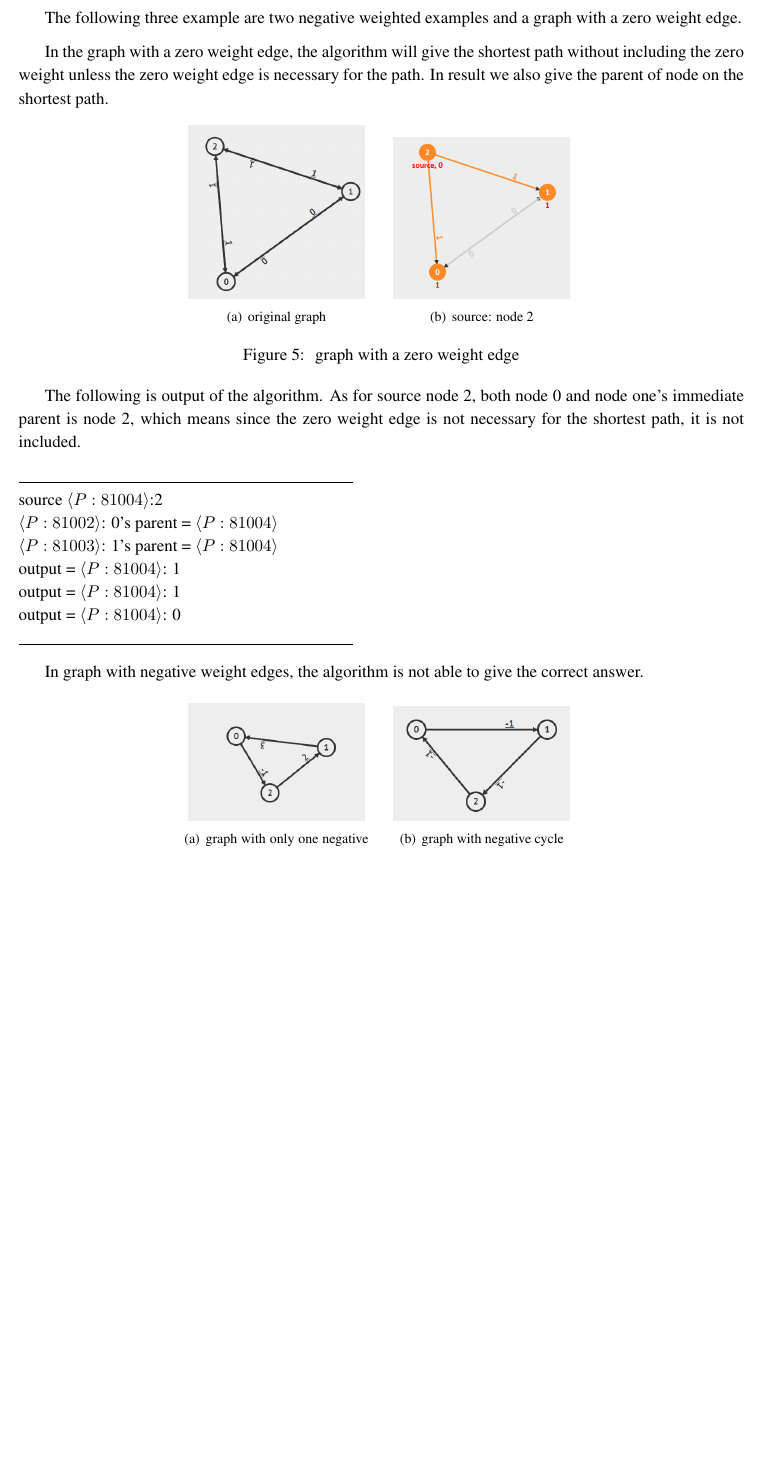
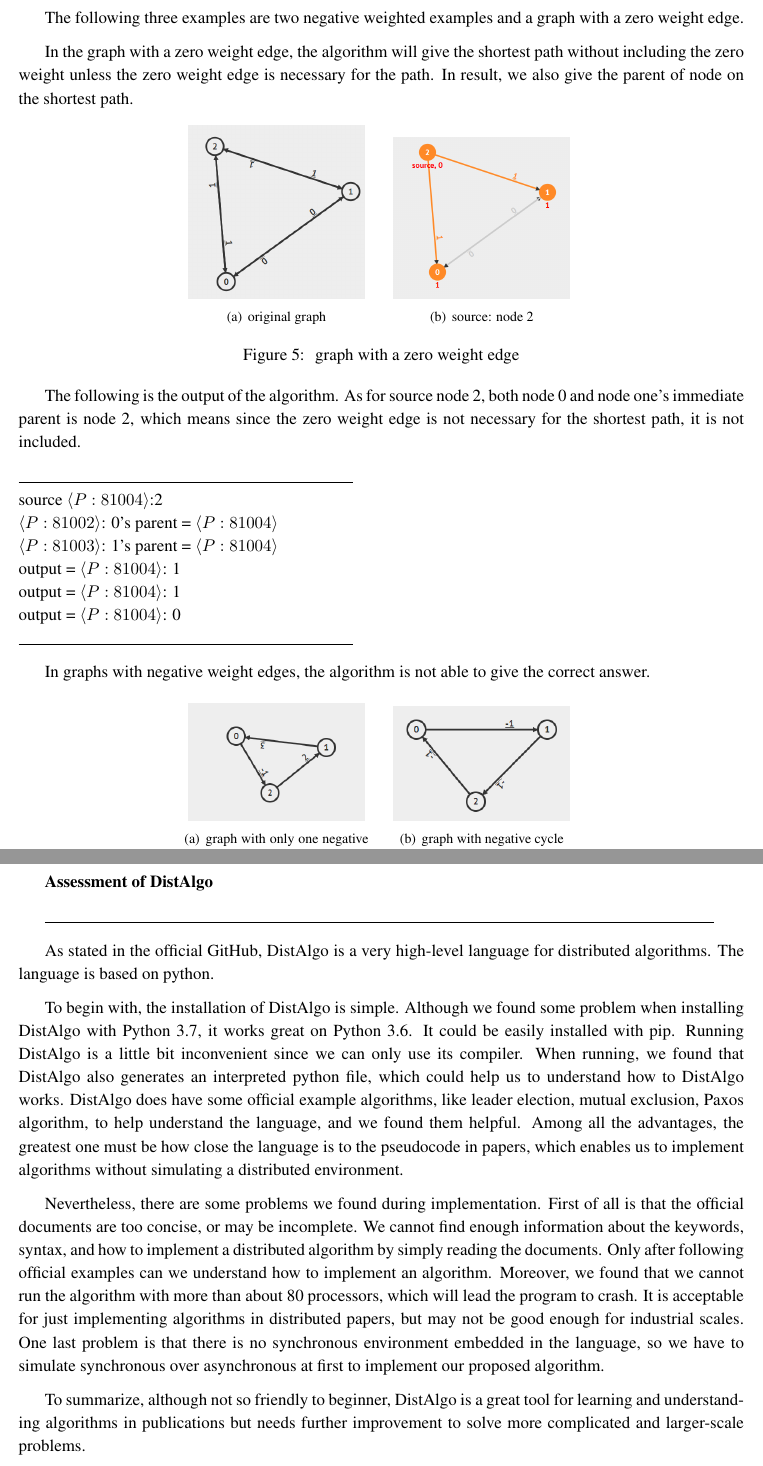
Before and after one commit to yufeiyan1220/DistAlgo_APSP, a LaTeX document (report/report.tex): part of page 8 of 9 before the commit and two parts of pages 8 and 10 of 10 after it, the two joined at a grey line, cut so that both start at the same text, the shorter picture padded with empty space. Compiled offline with pdfLaTeX.

Commit message:
add assessment part to report

```diff
--- a/report/report.tex
+++ b/report/report.tex
@@ -439,9 +439,9 @@ Then figure 4 shows results of shortest path of single sources (corresponding to
 
 \clearpage
 
-The following three example are two negative weighted examples and a graph with a zero weight edge.\par
+The following three examples are two negative weighted examples and a graph with a zero weight edge.\par
 
-In the graph with a zero weight edge, the algorithm will give the shortest path without including the zero weight unless the zero weight edge is necessary for the path. In result we also give the parent of node on the shortest path.\par
+In the graph with a zero weight edge, the algorithm will give the shortest path without including the zero weight unless the zero weight edge is necessary for the path. In result, we also give the parent of node on the shortest path.\par
 
 \begin{figure}[htbp]
 \centering
@@ -455,7 +455,7 @@ In the graph with a zero weight edge, the algorithm will give the shortest path
 \caption{ graph with a zero weight edge}
 \end{figure}\par
 
-The following is output of the algorithm. As for source node 2, both node 0 and node one's immediate parent is node 2, which means since the zero weight edge is not necessary for the shortest path, it is not included.\par
+The following is the output of the algorithm. As for source node 2, both node 0 and node one's immediate parent is node 2, which means since the zero weight edge is not necessary for the shortest path, it is not included.\par
 \noindent
 \rule{3in}{.1pt}
 \noindent \\
@@ -467,7 +467,7 @@ output = {$\langle P:81004\rangle$: 1}\\
 output = {$\langle P:81004\rangle$: 0}\\
 \rule{3in}{.1pt}\par
 
-In graph with negative weight edges, the algorithm is not able to give the correct answer. \par
+In graphs with negative weight edges, the algorithm is not able to give the correct answer. \par
 
 \begin{figure}[htbp]
 \centering
@@ -528,4 +528,13 @@ This algorithm is a strong and simple algorithm for finding shortest paths for $
 
 We use DistAlgo to implement this algorithm and the results are correct. This algorithm avoids going through edges with big weights because at every round, an entry $Z=(\kappa, d, l, x)$ would be sent only when $\lceil Z.\kappa + pos(Z) = r \rceil $, so if the edge weight is too big, $\kappa$ would also be very big, then this entry will be sent at a very late round. This strategy helps early termination and avoids sending useless message. But this strategy makes the algorithm not usable to negative edges. When a negative edge is present, then $\kappa$ can be negative. When the algorithm is checking whether $\lceil Z.\kappa + pos(Z) = r \rceil $, this equation can never be satisfied because this entry is less than round number $r$ and $r$ is always increasing.
 
+{\bf Assessment of DistAlgo}
+
+\rule{6in}{.1pt}       % horizontal line 6 inches long and .1 point high
+
+As stated in the official GitHub, DistAlgo is a very high-level language for distributed algorithms. The language is based on python.\par
+To begin with, the installation of DistAlgo is simple. Although we found some problem when installing DistAlgo with Python 3.7, it works great on Python 3.6. It could be easily installed with pip. Running DistAlgo is a little bit inconvenient since we can only use its compiler. When running, we found that DistAlgo also generates an interpreted python file, which could help us to understand how to DistAlgo works. DistAlgo does have some official example algorithms, like leader election, mutual exclusion, Paxos algorithm, to help understand the language, and we found them helpful. Among all the advantages, the greatest one must be how close the language is to the pseudocode in papers, which enables us to implement algorithms without simulating a distributed environment.\par
+Nevertheless, there are some problems we found during implementation. First of all is that the official documents are too concise, or may be incomplete. We cannot find enough information about the keywords, syntax, and how to implement a distributed algorithm by simply reading the documents. Only after following official examples can we understand how to implement an algorithm. Moreover, we found that we cannot run the algorithm with more than about 80 processors, which will lead the program to crash. It is acceptable for just implementing algorithms in distributed papers, but may not be good enough for industrial scales. One last problem is that there is no synchronous environment embedded in the language, so we have to simulate synchronous over asynchronous at first to implement our proposed algorithm.\par
+To summarize, although not so friendly to beginner, DistAlgo is a great tool for learning and understanding algorithms in publications but needs further improvement to solve more complicated and larger-scale problems.\par
+
 \end{document}
```
Also changed, not shown: report/report.pdf (added), report/report.tex (16 more changed lines).
